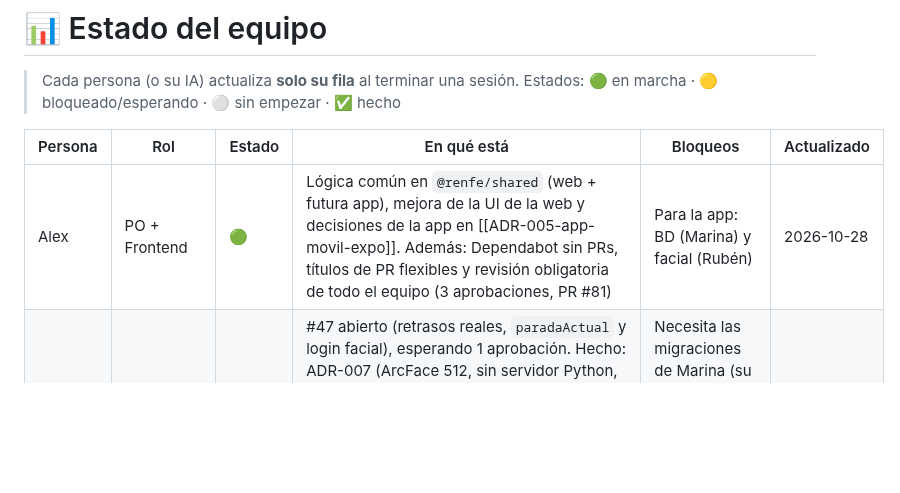
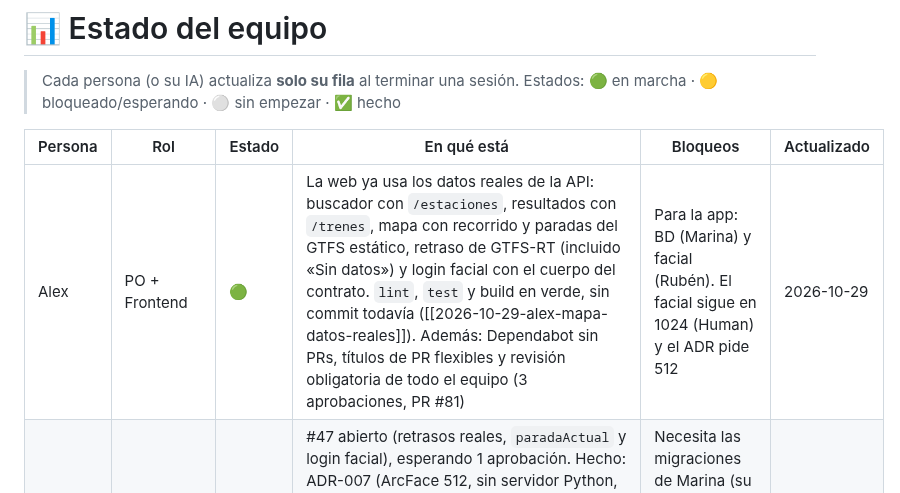
Before and after one commit to Alex-Oses/renfe-app, a Markdown page: obsidian/01-estado/estado-equipo.md, the part around the change. Rendered like a GitHub page; blank space fills up the shorter version.

Commit message:
docs(vault): handoff del mapa con datos reales

```diff
--- a/obsidian/01-estado/estado-equipo.md
+++ b/obsidian/01-estado/estado-equipo.md
@@ -10,7 +10,7 @@ tags: [estado]
 
 | Persona | Rol | Estado | En qué está | Bloqueos | Actualizado |
 |---|---|---|---|---|---|
-| Alex | PO + Frontend | 🟢 | Lógica común en `@renfe/shared` (web + futura app), mejora de la UI de la web y decisiones de la app en [[ADR-005-app-movil-expo]]. Además: Dependabot sin PRs, títulos de PR flexibles y revisión obligatoria de todo el equipo (3 aprobaciones, PR #81) | Para la app: BD (Marina) y facial (Rubén) | 2026-10-28 |
+| Alex | PO + Frontend | 🟢 | La web ya usa los datos reales de la API: buscador con `/estaciones`, resultados con `/trenes`, mapa con recorrido y paradas del GTFS estático, retraso de GTFS-RT (incluido «Sin datos») y login facial con el cuerpo del contrato. `lint`, `test` y build en verde, sin commit todavía ([[2026-10-29-alex-mapa-datos-reales]]). Además: Dependabot sin PRs, títulos de PR flexibles y revisión obligatoria de todo el equipo (3 aprobaciones, PR #81) | Para la app: BD (Marina) y facial (Rubén). El facial sigue en 1024 (Human) y el ADR pide 512 | 2026-10-29 |
 | Rubén | Backend + chatbot | 🟢 | #47 abierto (retrasos reales, `paradaActual` y login facial), esperando 1 aprobación. Hecho: ADR-007 (ArcFace 512, sin servidor Python, decide Postgres), la migración `20261028120300_reconocimiento_facial.sql` (adaptada a `perfiles` de Marina) y las **3 rutas `/auth/cara/*` con tests**. Siguiente: migración mínima `gtfs_*` si Marina no vuelve antes del 29 | Necesita las migraciones de Marina (su rama no tiene PR) para validar el SQL; sin BD el facial no se puede probar | 2026-10-28 |
 | Marina | SM + Base de datos | 🟢 | **Supabase Cloud validada**: proyecto `hqwwucagvlhnlqrspwvh` (eu-west-1), 4 migraciones con `db push`, catálogo AV/LD cargado por el session pooler y `gtfs:verificar` en verde (1 035 estaciones / 668 rutas / 8 908 viajes / 71 781 horarios, feed 29/10). Los 3 PRs (#72, #73, #74) ya están mergeados. Siguiente: `DATABASE_URL` en Render ([[supabase-nube]]) | Nada por mi parte. Render sigue en 503 hasta que Kevin/Alex pongan `DATABASE_URL` | 2026-10-29 |
 | Kevin | DevOps + despliegue + Docker | 🟢 | CI revisada y en verde (excepción para Dependabot + `pnpm test:ramas`): PR **#75** abierta, `CI / ok` y `PR / reglas` ✅, falta aprobación. API viva en Render sin base de datos. Siguiente: en cuanto exista Supabase Cloud ([[supabase-nube]]) rellenar las variables de Render; y Docker (D10 de [[ADR-005-app-movil-expo]]) | `DATABASE_URL` bloqueada hasta que Marina cree Supabase Cloud | 2026-10-28 |
```
Also changed, not shown: obsidian/04-handoffs/2026-10-29-alex-mapa-datos-reales.md (added, +67 -0 lines).
